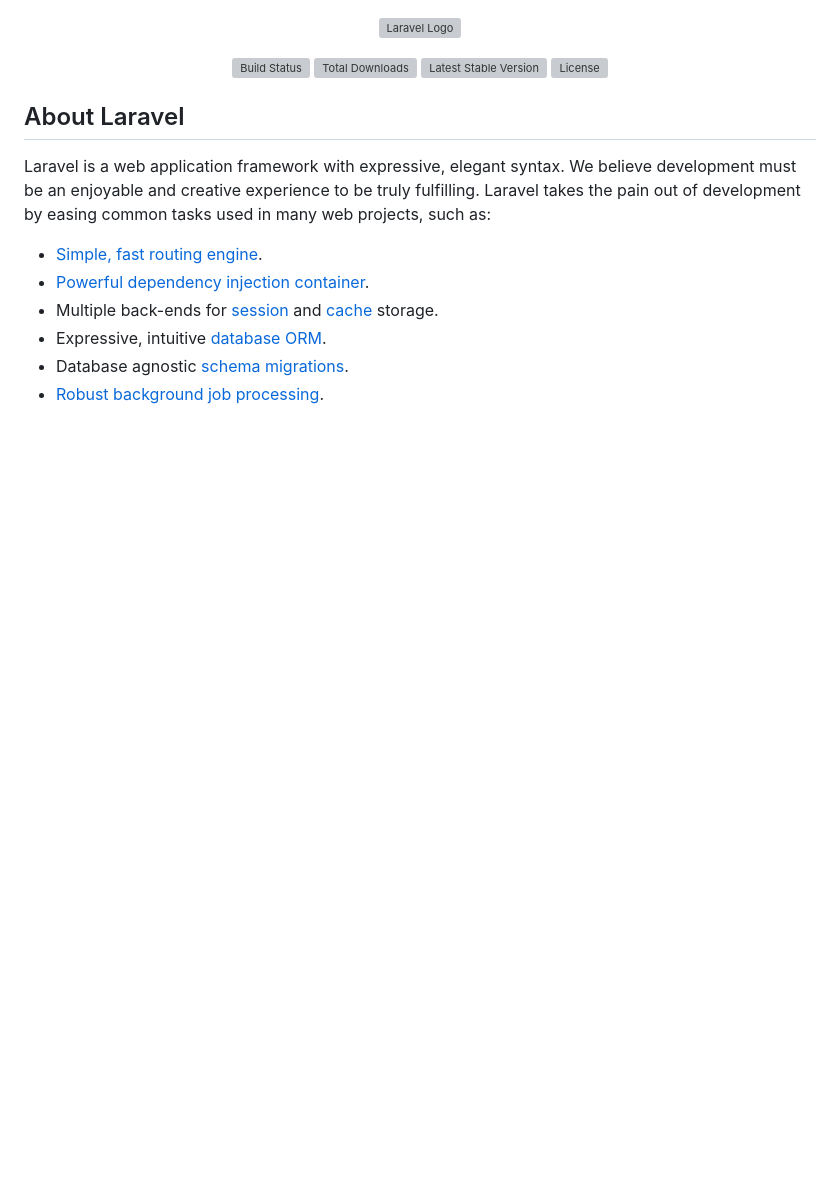
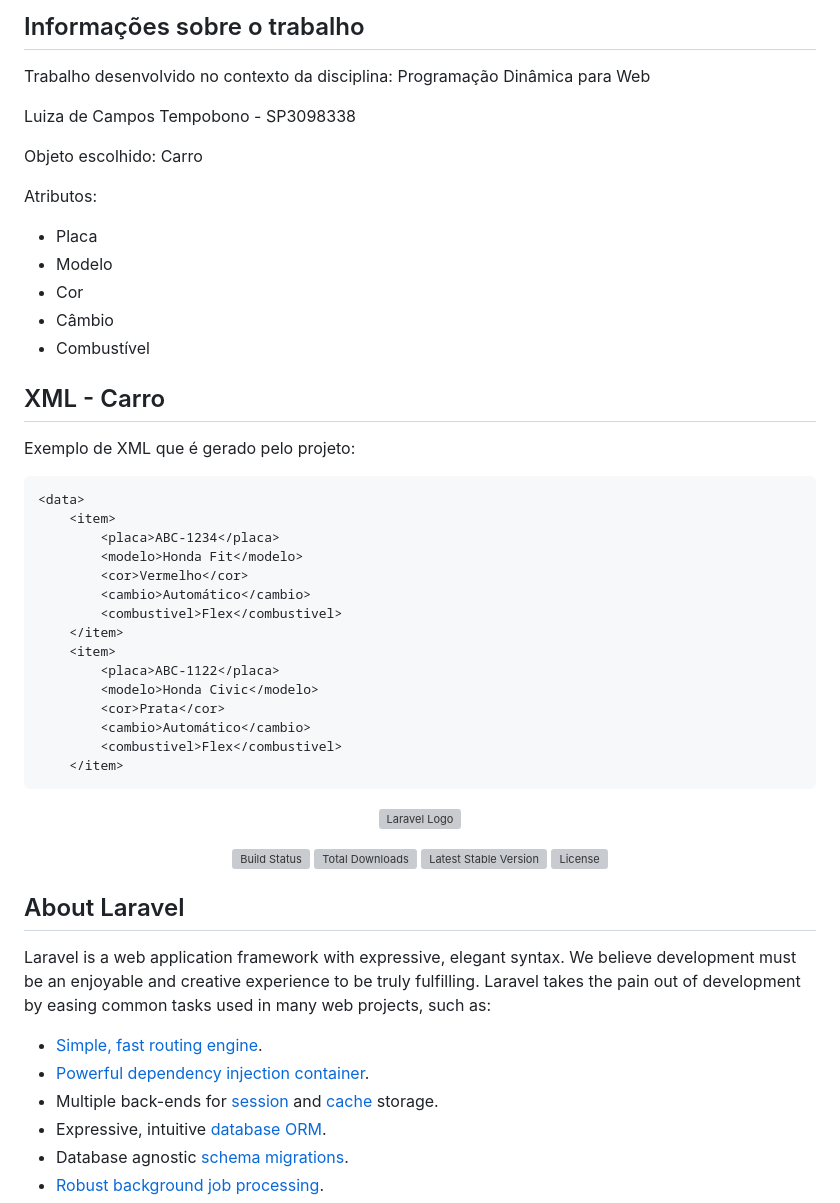
Before and after one commit to LuizaTempobono/php-laravel-pdw, a Markdown page: README.md, the part around the change. GitHub-like rendering; blank space fills up the shorter version; grey boxes are pictures that could not be loaded.

Commit message:
docs: update readme

````diff
--- a/README.md
+++ b/README.md
@@ -1,3 +1,41 @@
+##  Informações sobre o trabalho
+
+Trabalho desenvolvido no contexto da disciplina: Programação Dinâmica para Web
+<p>
+Luiza de Campos Tempobono - SP3098338
+<p>
+Objeto escolhido: Carro
+<p>
+Atributos:
+
+- Placa
+- Modelo
+- Cor
+- Câmbio
+- Combustível
+
+## XML - Carro
+
+Exemplo de XML que é gerado pelo projeto:
+
+```
+<data>
+    <item>
+        <placa>ABC-1234</placa>
+        <modelo>Honda Fit</modelo>
+        <cor>Vermelho</cor>
+        <cambio>Automático</cambio>
+        <combustivel>Flex</combustivel>
+    </item>
+    <item>
+        <placa>ABC-1122</placa>
+        <modelo>Honda Civic</modelo>
+        <cor>Prata</cor>
+        <cambio>Automático</cambio>
+        <combustivel>Flex</combustivel>
+    </item>
+```
+
 <p align="center"><a href="https://laravel.com" target="_blank"><img src="https://raw.githubusercontent.com/laravel/art/master/logo-lockup/5%20SVG/2%20CMYK/1%20Full%20Color/laravel-logolockup-cmyk-red.svg" width="400" alt="Laravel Logo"></a></p>
 
 <p align="center">
````
